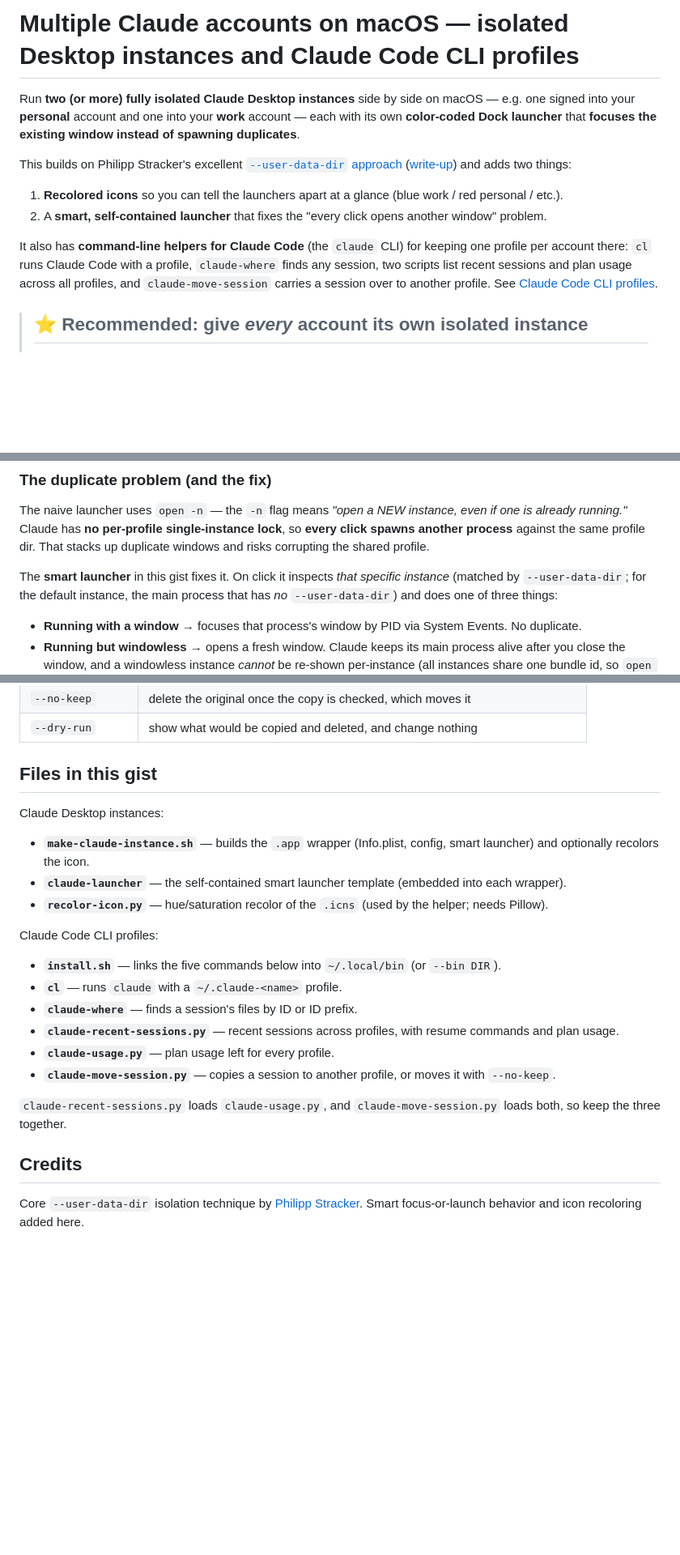
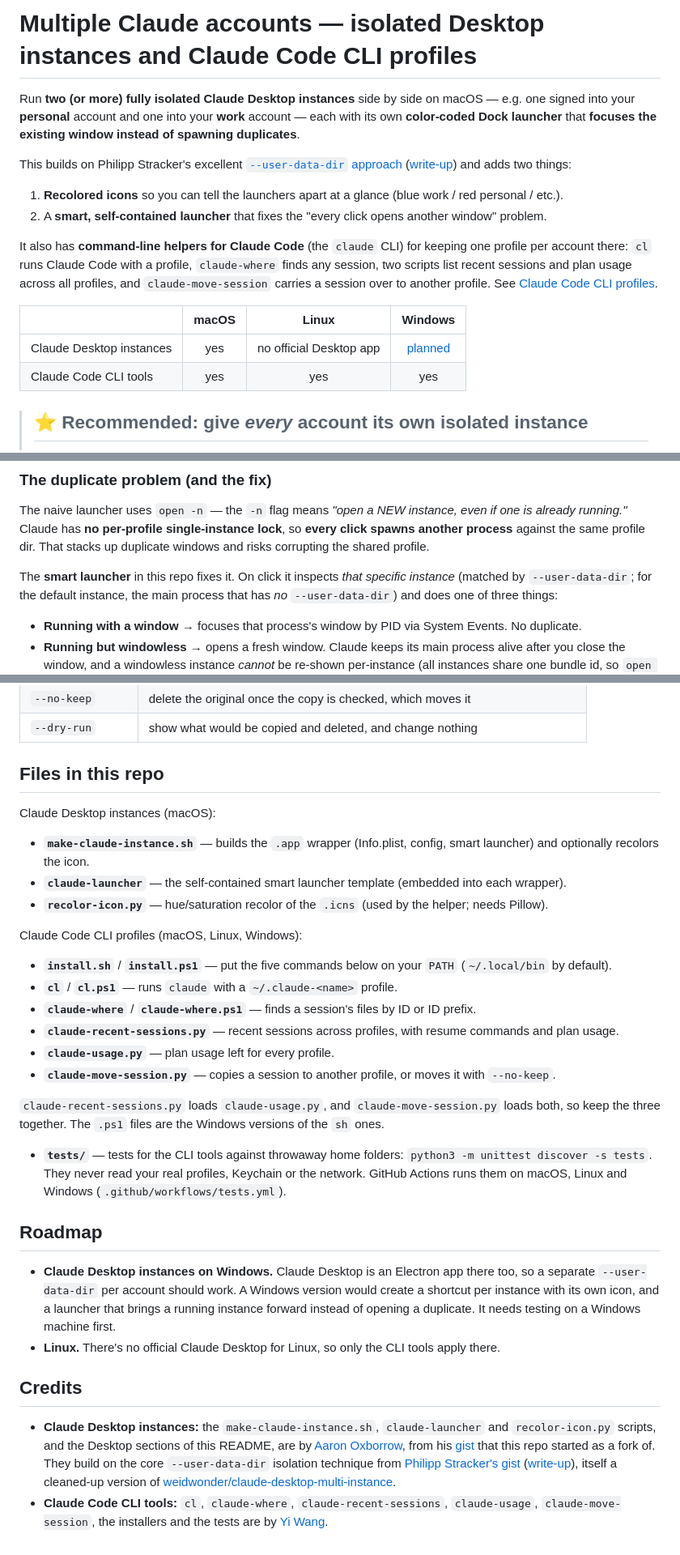
Before and after one commit to hatcheck/hatcheck, a Markdown page: README.md, 3 parts joined by grey strips. Shown at 81% size. Drawn GitHub-style; blank space fills up the shorter version.

Commit message:
docs: describe platform support and credit the original authors
The README now has a platform table and a roadmap for Desktop instances on
Windows, says repo instead of gist, and credits Aaron Oxborrow for the
Desktop instance scripts, along with Philipp Stracker and weidwonder, whose
work they build on.

```diff
--- a/README.md
+++ b/README.md
@@ -1,4 +1,4 @@
-# Multiple Claude accounts on macOS — isolated Desktop instances and Claude Code CLI profiles
+# Multiple Claude accounts — isolated Desktop instances and Claude Code CLI profiles
 
 Run **two (or more) fully isolated Claude Desktop instances** side by side on macOS — e.g. one
 signed into your **personal** account and one into your **work** account — each with its own
@@ -15,6 +15,11 @@ It also has **command-line helpers for Claude Code** (the `claude` CLI) for keep
 account there: `cl` runs Claude Code with a profile, `claude-where` finds any session, two scripts
 list recent sessions and plan usage across all profiles, and `claude-move-session` carries a session
 over to another profile. See [Claude Code CLI profiles](#claude-code-cli-profiles).
+
+|                          | macOS | Linux | Windows |
+|--------------------------|:-----:|:-----:|:-------:|
+| Claude Desktop instances |  yes  | no official Desktop app | [planned](#roadmap) |
+| Claude Code CLI tools    |  yes  |  yes  |   yes   |
 
 > ## ⭐ Recommended: give *every* account its own isolated instance
 >
@@ -55,7 +60,7 @@ already running."* Claude has **no per-profile single-instance lock**, so **ever
 another process** against the same profile dir. That stacks up duplicate windows and risks
 corrupting the shared profile.
 
-The **smart launcher** in this gist fixes it. On click it inspects *that specific instance*
+The **smart launcher** in this repo fixes it. On click it inspects *that specific instance*
 (matched by `--user-data-dir`; for the default instance, the main process that has *no*
 `--user-data-dir`) and does one of three things:
 
@@ -380,28 +385,47 @@ Resume it with:
 | `--no-keep`      | delete the original once the copy is checked, which moves it                 |
 | `--dry-run`      | show what would be copied and deleted, and change nothing                    |
 
-## Files in this gist
+## Files in this repo
 
-Claude Desktop instances:
+Claude Desktop instances (macOS):
 
 - **`make-claude-instance.sh`** — builds the `.app` wrapper (Info.plist, config, smart launcher) and optionally recolors the icon.
 - **`claude-launcher`** — the self-contained smart launcher template (embedded into each wrapper).
 - **`recolor-icon.py`** — hue/saturation recolor of the `.icns` (used by the helper; needs Pillow).
 
-Claude Code CLI profiles:
+Claude Code CLI profiles (macOS, Linux, Windows):
 
-- **`install.sh`** — links the five commands below into `~/.local/bin` (or `--bin DIR`).
-- **`cl`** — runs `claude` with a `~/.claude-<name>` profile.
-- **`claude-where`** — finds a session's files by ID or ID prefix.
+- **`install.sh`** / **`install.ps1`** — put the five commands below on your `PATH` (`~/.local/bin` by default).
+- **`cl`** / **`cl.ps1`** — runs `claude` with a `~/.claude-<name>` profile.
+- **`claude-where`** / **`claude-where.ps1`** — finds a session's files by ID or ID prefix.
 - **`claude-recent-sessions.py`** — recent sessions across profiles, with resume commands and plan usage.
 - **`claude-usage.py`** — plan usage left for every profile.
 - **`claude-move-session.py`** — copies a session to another profile, or moves it with `--no-keep`.
 
 `claude-recent-sessions.py` loads `claude-usage.py`, and `claude-move-session.py` loads both, so keep
-the three together.
+the three together. The `.ps1` files are the Windows versions of the `sh` ones.
+
+- **`tests/`** — tests for the CLI tools against throwaway home folders:
+  `python3 -m unittest discover -s tests`. They never read your real profiles, Keychain or the network.
+  GitHub Actions runs them on macOS, Linux and Windows (`.github/workflows/tests.yml`).
+
+## Roadmap
+
+- **Claude Desktop instances on Windows.** Claude Desktop is an Electron app there too, so a
+  separate `--user-data-dir` per account should work. A Windows version would create a shortcut per
+  instance with its own icon, and a launcher that brings a running instance forward instead of
+  opening a duplicate. It needs testing on a Windows machine first.
+- **Linux.** There's no official Claude Desktop for Linux, so only the CLI tools apply there.
 
 ## Credits
 
-Core `--user-data-dir` isolation technique by
-[Philipp Stracker](https://philippstracker.com/multiple-claude-instances/). Smart focus-or-launch
-behavior and icon recoloring added here.
+- **Claude Desktop instances:** the `make-claude-instance.sh`, `claude-launcher` and
+  `recolor-icon.py` scripts, and the Desktop sections of this README, are by
+  [Aaron Oxborrow](https://github.com/aoxborrow), from his
+  [gist](https://gist.github.com/aoxborrow/5a3a0ac0aa37819cc19439b70a552221) that this repo started
+  as a fork of. They build on the core `--user-data-dir` isolation technique from
+  [Philipp Stracker's gist](https://gist.github.com/stracker-phil/9f84927a556632c7f9cc06663b534f14)
+  ([write-up](https://philippstracker.com/multiple-claude-instances/)), itself a cleaned-up version
+  of [weidwonder/claude-desktop-multi-instance](https://github.com/weidwonder/claude-desktop-multi-instance).
+- **Claude Code CLI tools:** `cl`, `claude-where`, `claude-recent-sessions`, `claude-usage`,
+  `claude-move-session`, the installers and the tests are by [Yi Wang](https://github.com/yiwang).
```
Also changed, not shown: other parts of README.md (+1 -1 lines).
